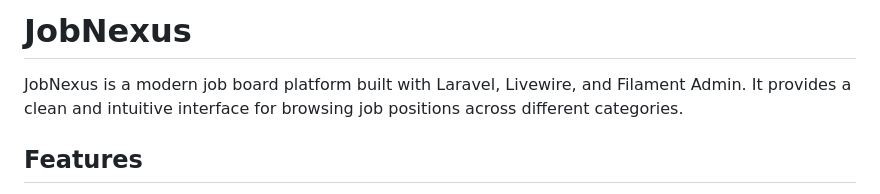
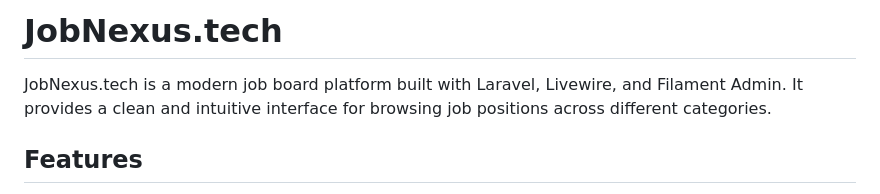
Before and after one commit to davorminchorov/job-aggregator, a Markdown page: README.md, the part around the change. Rendered like a GitHub page.

```diff
--- a/README.md
+++ b/README.md
@@ -1,6 +1,6 @@
-# JobNexus
+# JobNexus.tech
 
-JobNexus is a modern job board platform built with Laravel, Livewire, and Filament Admin. It provides a clean and intuitive interface for browsing job positions across different categories.
+JobNexus.tech is a modern job board platform built with Laravel, Livewire, and Filament Admin. It provides a clean and intuitive interface for browsing job positions across different categories.
 
 ## Features
 
```
